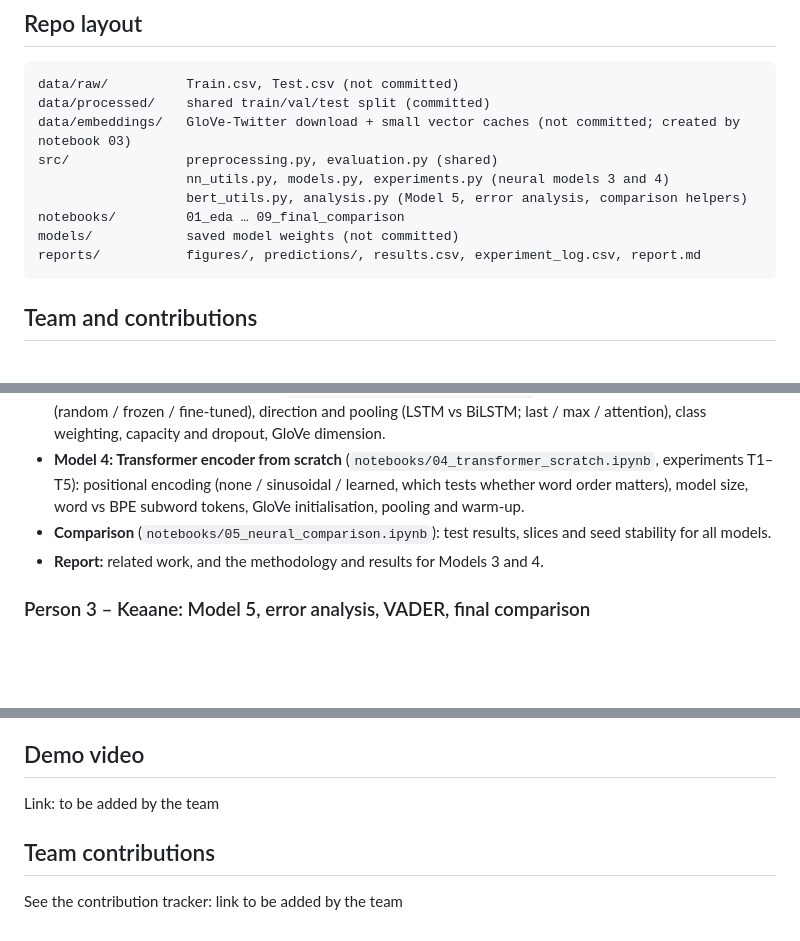
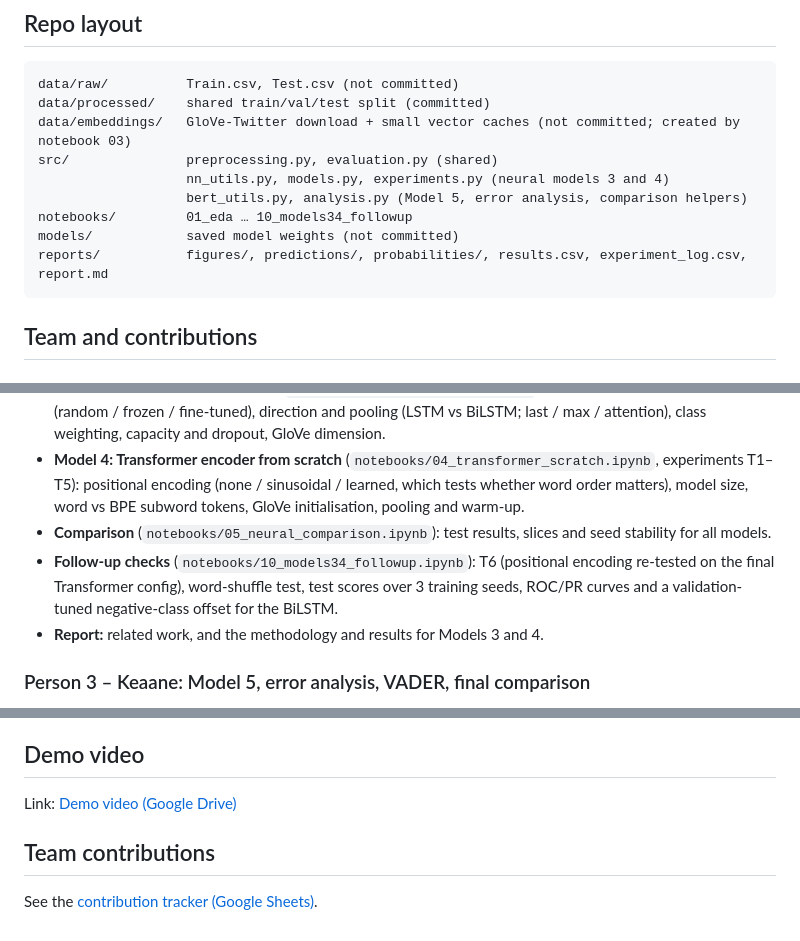
Before and after one commit to allia-wase/formative2-vaccine-sentiment, a Markdown page: README.md, 3 parts joined by grey strips. Drawn GitHub-style; blank space fills up the shorter version.

````diff
--- a/README.md
+++ b/README.md
@@ -58,9 +58,9 @@ data/embeddings/   GloVe-Twitter download + small vector caches (not committed;
 src/               preprocessing.py, evaluation.py (shared)
                    nn_utils.py, models.py, experiments.py (neural models 3 and 4)
                    bert_utils.py, analysis.py (Model 5, error analysis, comparison helpers)
-notebooks/         01_eda … 09_final_comparison
+notebooks/         01_eda … 10_models34_followup
 models/            saved model weights (not committed)
-reports/           figures/, predictions/, results.csv, experiment_log.csv, report.md
+reports/           figures/, predictions/, probabilities/, results.csv, experiment_log.csv, report.md
 ```
 
 ## Team and contributions
@@ -77,6 +77,7 @@ reports/           figures/, predictions/, results.csv, experiment_log.csv, repo
 - **Model 3: BiLSTM + GloVe-Twitter** (`notebooks/03_bilstm_glove.ipynb`, experiments L1–L5): embeddings (random / frozen / fine-tuned), direction and pooling (LSTM vs BiLSTM; last / max / attention), class weighting, capacity and dropout, GloVe dimension.
 - **Model 4: Transformer encoder from scratch** (`notebooks/04_transformer_scratch.ipynb`, experiments T1–T5): positional encoding (none / sinusoidal / learned, which tests whether word order matters), model size, word vs BPE subword tokens, GloVe initialisation, pooling and warm-up.
 - **Comparison** (`notebooks/05_neural_comparison.ipynb`): test results, slices and seed stability for all models.
+- **Follow-up checks** (`notebooks/10_models34_followup.ipynb`): T6 (positional encoding re-tested on the final Transformer config), word-shuffle test, test scores over 3 training seeds, ROC/PR curves and a validation-tuned negative-class offset for the BiLSTM.
 - **Report:** related work, and the methodology and results for Models 3 and 4.
 
 ### Person 3 – Keaane: Model 5, error analysis, VADER, final comparison
@@ -128,8 +130,8 @@ Confusion matrices and learning curves are written by `evaluate()` / `plot_histo
 
 ## Demo video
 
-Link: to be added by the team
+Link: [Demo video (Google Drive)](https://drive.google.com/file/d/16VLErMAq6T_o4ArThgMFHdiHZ2rGLshZ/view?usp=sharing)
 
 ## Team contributions
 
-See the contribution tracker: link to be added by the team
+See the [contribution tracker (Google Sheets)](https://docs.google.com/spreadsheets/d/1Ew4xySneB4duNVBXosSAAYBvDqTKz5iwbxUcJd0eHgM/edit?usp=sharing).
````
Also changed, not shown: other parts of README.md (+1 -0 lines).
